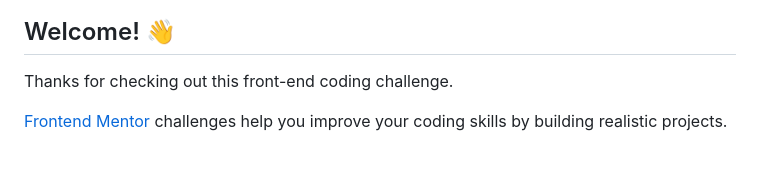
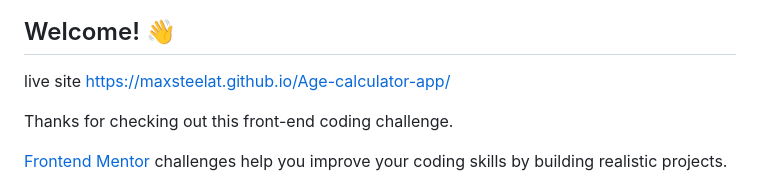
Before and after one commit to MaxSteelAT/Age-calculator-app, a Markdown page: README.md, the part around the change. Rendered like a GitHub page; blank space fills up the shorter version.

```diff
--- a/README.md
+++ b/README.md
@@ -3,6 +3,7 @@
 ![Design preview for the Age calculator app coding challenge](./design/desktop-preview.jpg)
 
 ## Welcome! 👋
+live site https://maxsteelat.github.io/Age-calculator-app/
 
 Thanks for checking out this front-end coding challenge.
 
```
